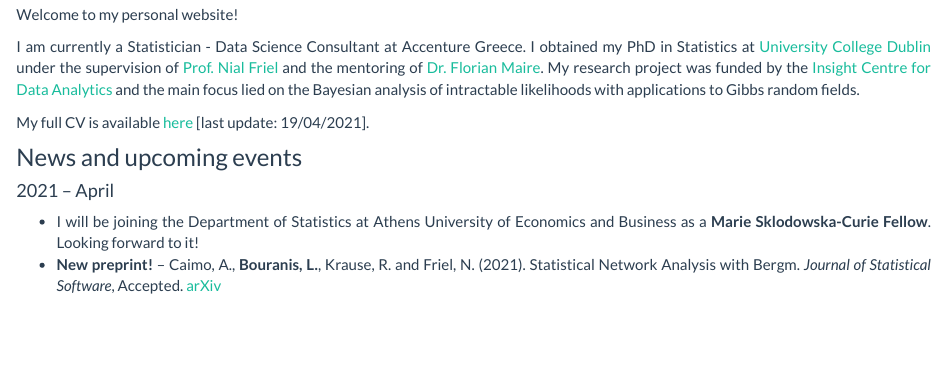
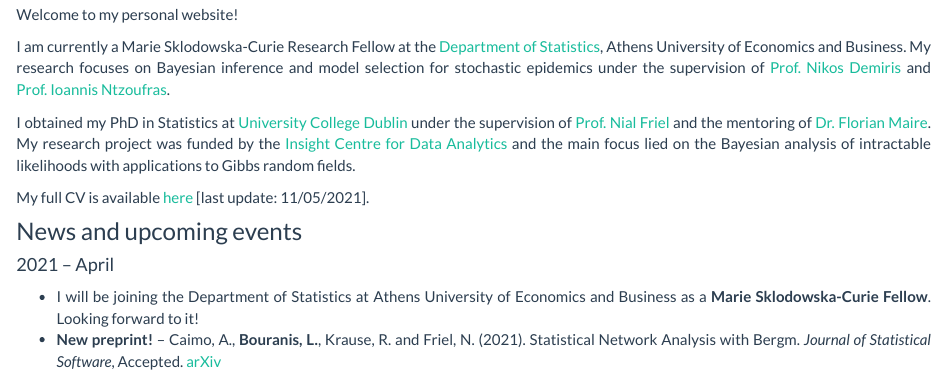
Before and after one commit to lamprosbouranis/lamprosbouranis.github.io, an R Markdown document (index.Rmd): the page in a window 1100 px wide, from 290 px down. Rendered offline with R 4.5, knitr and Pandoc, with nearby package versions; a font, style sheet, LaTeX package, included part or bibliography that could not be used is replaced or left out.

Commit message:
Minor updates

```diff
--- a/index.Rmd
+++ b/index.Rmd
@@ -11,9 +11,11 @@ text-align: justify
 
 Welcome to my personal website!
 
-I am currently a Statistician - Data Science Consultant at Accenture Greece. I obtained my PhD in Statistics at [University College Dublin](http://www.ucd.ie/) under the supervision of [Prof. Nial Friel](https://maths.ucd.ie/~nial/) and the mentoring of [Dr. Florian Maire](https://maths.ucd.ie/~fmaire/). My research project was funded by the [Insight Centre for Data Analytics](http://www.insight-centre.org/) and the main focus lied on the Bayesian analysis of intractable likelihoods with applications to Gibbs random fields.
+I am currently a Marie Sklodowska-Curie Research Fellow at the [Department of Statistics](https://www.dept.aueb.gr/en/stat), Athens University of Economics and Business. My research focuses on Bayesian inference and model selection for stochastic epidemics under the supervision of [Prof. Nikos Demiris](http://www2.aueb.gr/users/nikos/) and [Prof. Ioannis Ntzoufras](https://www.aueb.gr/en/faculty_page/ntzoufras-ioannis/).
 
-My full CV is available [here](Bouranis_CV.pdf) [last update: 19/04/2021].
+I obtained my PhD in Statistics at [University College Dublin](http://www.ucd.ie/) under the supervision of [Prof. Nial Friel](https://maths.ucd.ie/~nial/) and the mentoring of [Dr. Florian Maire](https://maths.ucd.ie/~fmaire/). My research project was funded by the [Insight Centre for Data Analytics](http://www.insight-centre.org/) and the main focus lied on the Bayesian analysis of intractable likelihoods with applications to Gibbs random fields.
+
+My full CV is available [here](Bouranis_CV.pdf) [last update: 11/05/2021].
 
 ### News and upcoming events
 
```
Also changed, not shown: about.Rmd (+3 -0 lines), Bouranis_CV.pdf, about.html, index.html.
